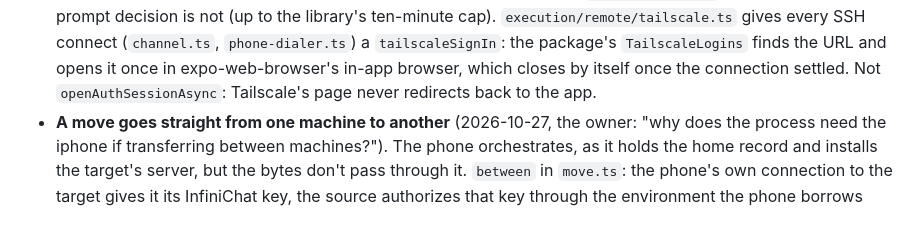
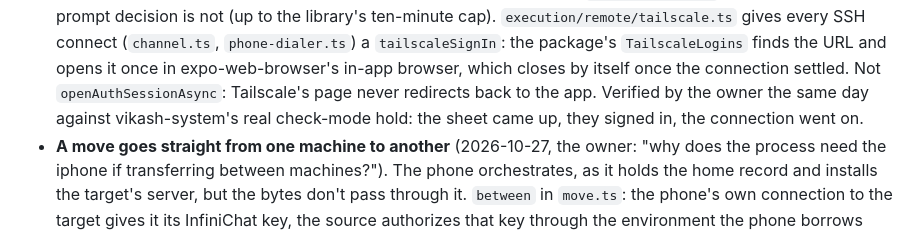
Before and after one commit to VikashLoomba/expo-pi, a Markdown page: docs/infinichat-package/07-several-clients.md, the part around the change. GitHub-like rendering.

Commit message:
docs(infinichat): the phone's Tailscale sign-in, verified against a real check-mode hold

```diff
--- a/docs/infinichat-package/07-several-clients.md
+++ b/docs/infinichat-package/07-several-clients.md
@@ -149,7 +149,8 @@ since the doc names no steps. What differs from the plan:
   decision is not (up to the library's ten-minute cap). `execution/remote/tailscale.ts` gives every SSH connect
   (`channel.ts`, `phone-dialer.ts`) a `tailscaleSignIn`: the package's `TailscaleLogins` finds the URL and opens it
   once in expo-web-browser's in-app browser, which closes by itself once the connection settled. Not
-  `openAuthSessionAsync`: Tailscale's page never redirects back to the app.
+  `openAuthSessionAsync`: Tailscale's page never redirects back to the app. Verified by the owner the same day
+  against vikash-system's real check-mode hold: the sheet came up, they signed in, the connection went on.
 - **A move goes straight from one machine to another** (2026-10-27, the owner: "why does the process need the
   iphone if transferring between machines?"). The phone orchestrates, as it holds the home record and installs the
   target's server, but the bytes don't pass through it. `between` in `move.ts`: the phone's own connection to the
```
